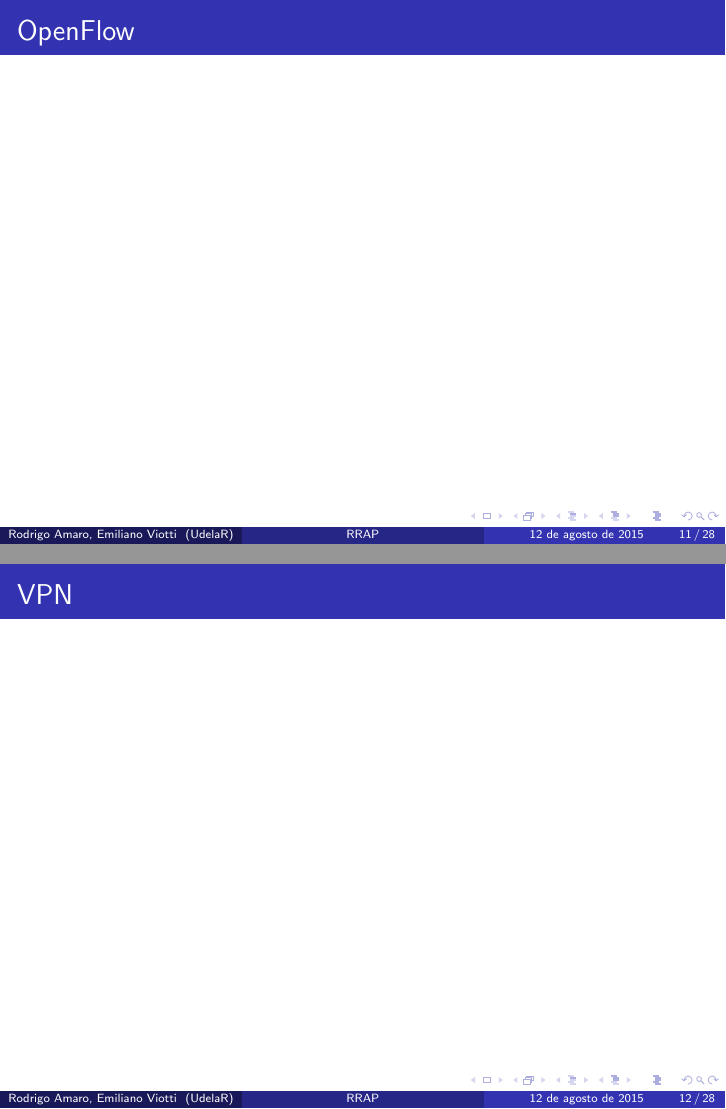
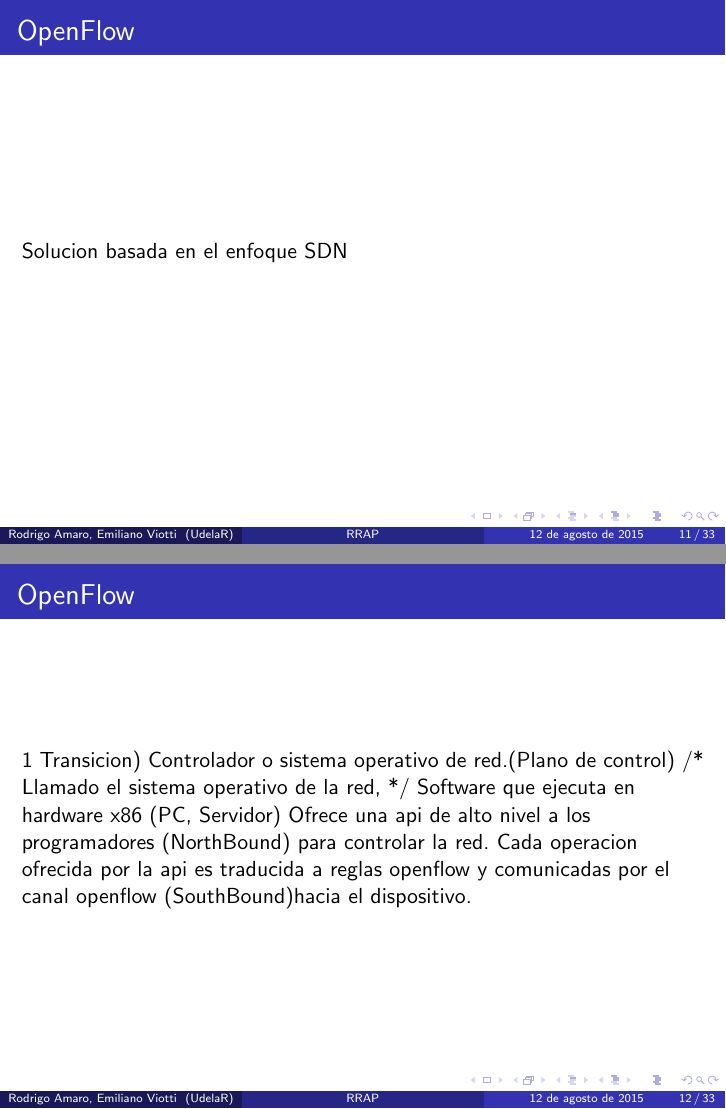
Before and after one commit to ProyectoRRAP/Documentacion, LaTeX slides (Presentacion/presentacion.tex): pages 11 and 12 of 33 before the commit and pages 11 and 12 of 38 after it, joined at a grey line. Compiled offline with pdfLaTeX.

```diff
--- a/Presentacion/presentacion.tex
+++ b/Presentacion/presentacion.tex
@@ -319,4 +319,25 @@
 
 \begin{frame}
 \frametitle{OpenFlow}
+Solucion basada en el enfoque SDN
 
+
+\end{frame}
+
+\begin{frame}
+\frametitle{OpenFlow}
+1 Transicion) Controlador o sistema operativo de red.(Plano de control)
+/*
+Llamado el sistema operativo de la red,
+*/
+Software que ejecuta en hardware x86 (PC, Servidor)
+Ofrece una api de alto nivel a los programadores (NorthBound) para controlar la red.
+Cada operacion ofrecida por la api es traducida a reglas openflow y comunicadas por el canal openflow (SouthBound)hacia el dispositivo.
+\end{frame}
+
+\begin{frame}
+\frametitle{OpenFlow}
+
+2 Transicion) Canal Openflow
+Entre el controlador y los dispositivos
+Protocolo OpenFlow
@@ -322,0 +354,7 @@
+\frametitle{OpenFlow}
+Dispositivo:
+
+Dispositivo opewnflow-capable(Canal openflow, tablas)
+
+
+Canal openflow
@@ -331,6 +378,56 @@
 \frametitle{MPLS}
 
 \end{frame}
+
+
+\begin{frame}
+\frametitle{NetFPGA}
+
+
+	Plataforma de hardware de red reconfigurable y software OpenSource.
+
+
+
+%	\begin{block}{Hardware}
+		Hardware: Placa PCI-E que cuenta con:
+		\begin{enumerate}
+			\item Chip programable FPGA
+			\item 15 GB RAM
+			\item 4 Puertos 10-Gigabit Ethernet
+		\end{enumerate}
+
+	\begin{figure}[H]
+		\includegraphics[width=0.65\textwidth, right]{imagenes/NetFPGA10G_web.jpg}
+	\end{figure}
+
+%	\end{block}
+
+\end{frame}
+
+
+
+
+\begin{frame}
+\frametitle{NetFPGA}
+\begin{block}{Software}
+Proyectos de software OpenSource que permiten programar comportamientos de la placa
+
+\begin{enumerate}
+\item Router IP
+\item Switch Ethernet
+\item Placa de red convencional
+\item Switch OpenFlow 1.0
+\end{enumerate}
+
+\end{block}
+
+\end{frame}
+
+
+
+
+
+
 
 %------------------------------------------------
 \section{Arquitectura de la soluci\'on}
```
Also changed, not shown: Presentacion/imagenes/NetFPGA10G_web.jpg (added), Presentacion/presentacion.pdf, Presentacion/presentacion.tex (19 more changed lines), 9 other files.
